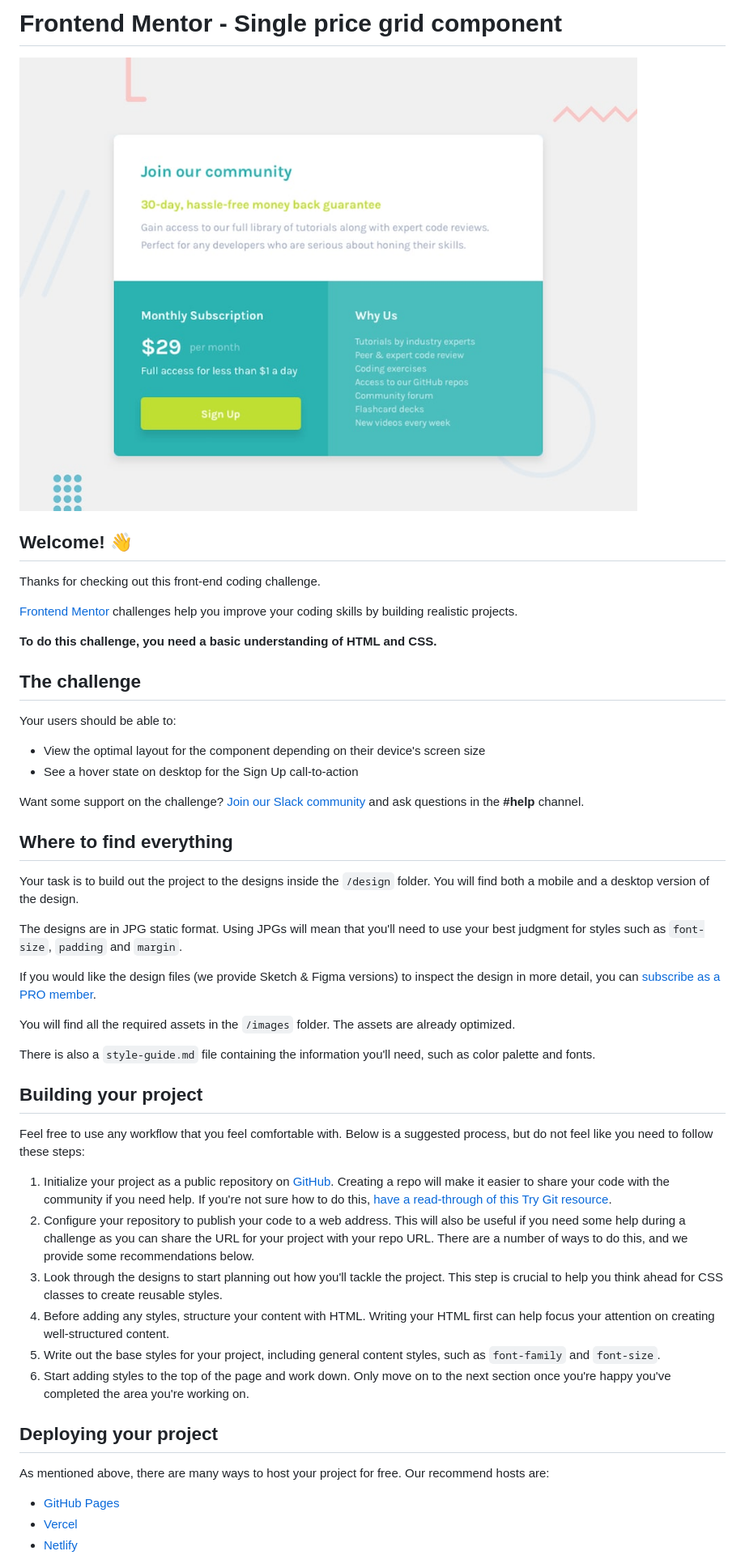
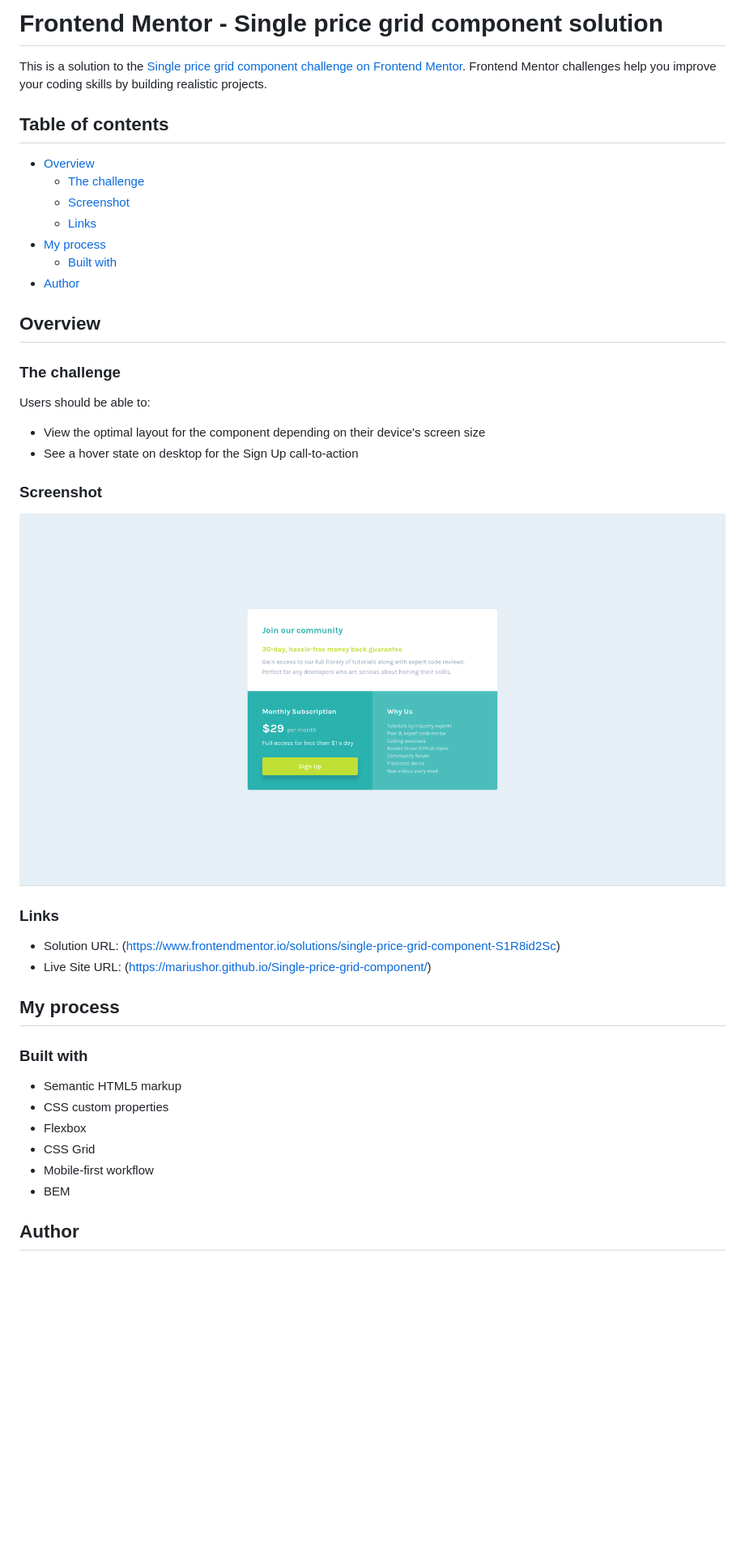
Before and after one commit to MariusHor/Single-price-grid-component, a Markdown page: README.md, the part around the change printed below. Shown: that part at 81% size. Rendered like a GitHub page; pictures changed too: images/Screenshot 2022-05-02 at 00-22-18 Frontend Mentor Single Price Grid Component.png (added); blank space fills up the shorter version.

Commit message:
added my custom readme file and then I added a hover state on the call to action button

```diff
--- a/README.md
+++ b/README.md
@@ -1,52 +1,46 @@
-# Frontend Mentor - Single price grid component
+# Frontend Mentor - Single price grid component solution
 
-![Design preview for the Single price grid component coding challenge](./design/desktop-preview.jpg)
+This is a solution to the [Single price grid component challenge on Frontend Mentor](https://www.frontendmentor.io/challenges/single-price-grid-component-5ce41129d0ff452fec5abbbc). Frontend Mentor challenges help you improve your coding skills by building realistic projects.
 
-## Welcome! 👋
+## Table of contents
 
-Thanks for checking out this front-end coding challenge.
+- [Overview](#overview)
+  - [The challenge](#the-challenge)
+  - [Screenshot](#screenshot)
+  - [Links](#links)
+- [My process](#my-process)
+  - [Built with](#built-with)
+- [Author](#author)
 
-[Frontend Mentor](https://www.frontendmentor.io) challenges help you improve your coding skills by building realistic projects.
+## Overview
 
-**To do this challenge, you need a basic understanding of HTML and CSS.**
+### The challenge
 
-## The challenge
-
-Your users should be able to:
+Users should be able to:
 
 - View the optimal layout for the component depending on their device's screen size
 - See a hover state on desktop for the Sign Up call-to-action
 
-Want some support on the challenge? [Join our Slack community](https://www.frontendmentor.io/slack) and ask questions in the **#help** channel.
+### Screenshot
 
-## Where to find everything
+![](./images/Screenshot%202022-05-02%20at%2000-22-18%20Frontend%20Mentor%20Single%20Price%20Grid%20Component.png)
 
-Your task is to build out the project to the designs inside the `/design` folder. You will find both a mobile and a desktop version of the design.
+### Links
 
-The designs are in JPG static format. Using JPGs will mean that you'll need to use your best judgment for styles such as `font-size`, `padding` and `margin`.
+- Solution URL: (https://www.frontendmentor.io/solutions/single-price-grid-component-S1R8id2Sc)
+- Live Site URL: (https://mariushor.github.io/Single-price-grid-component/)
 
-If you would like the design files (we provide Sketch & Figma versions) to inspect the design in more detail, you can [subscribe as a PRO member](https://www.frontendmentor.io/pro).
+## My process
 
-You will find all the required assets in the `/images` folder. The assets are already optimized.
+### Built with
 
-There is also a `style-guide.md` file containing the information you'll need, such as color palette and fonts.
+- Semantic HTML5 markup
+- CSS custom properties
+- Flexbox
+- CSS Grid
+- Mobile-first workflow
+- BEM
 
-## Building your project
 
-Feel free to use any workflow that you feel comfortable with. Below is a suggested process, but do not feel like you need to follow these steps:
+## Author
 
-1. Initialize your project as a public repository on [GitHub](https://github.com/). Creating a repo will make it easier to share your code with the community if you need help. If you're not sure how to do this, [have a read-through of this Try Git resource](https://try.github.io/).
-2. Configure your repository to publish your code to a web address. This will also be useful if you need some help during a challenge as you can share the URL for your project with your repo URL. There are a number of ways to do this, and we provide some recommendations below.
-3. Look through the designs to start planning out how you'll tackle the project. This step is crucial to help you think ahead for CSS classes to create reusable styles.
-4. Before adding any styles, structure your content with HTML. Writing your HTML first can help focus your attention on creating well-structured content.
-5. Write out the base styles for your project, including general content styles, such as `font-family` and `font-size`.
-6. Start adding styles to the top of the page and work down. Only move on to the next section once you're happy you've completed the area you're working on.
-
-## Deploying your project
-
-As mentioned above, there are many ways to host your project for free. Our recommend hosts are:
-
-- [GitHub Pages](https://pages.github.com/)
-- [Vercel](https://vercel.com/)
-- [Netlify](https://www.netlify.com/)
-
```
Also changed, not shown: other parts of README.md (+1 -36 lines), README-template.md (deleted, +0 -111 lines), 1 other file.
